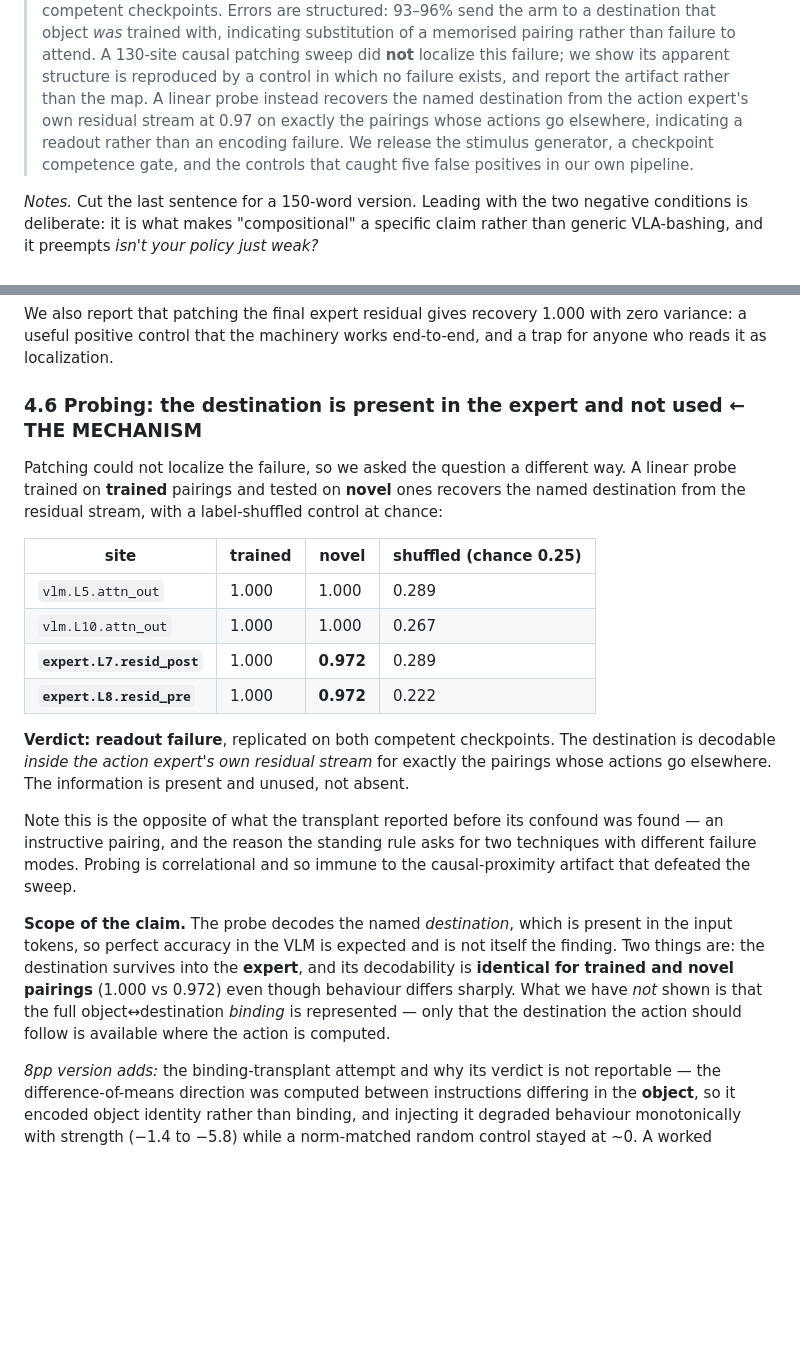
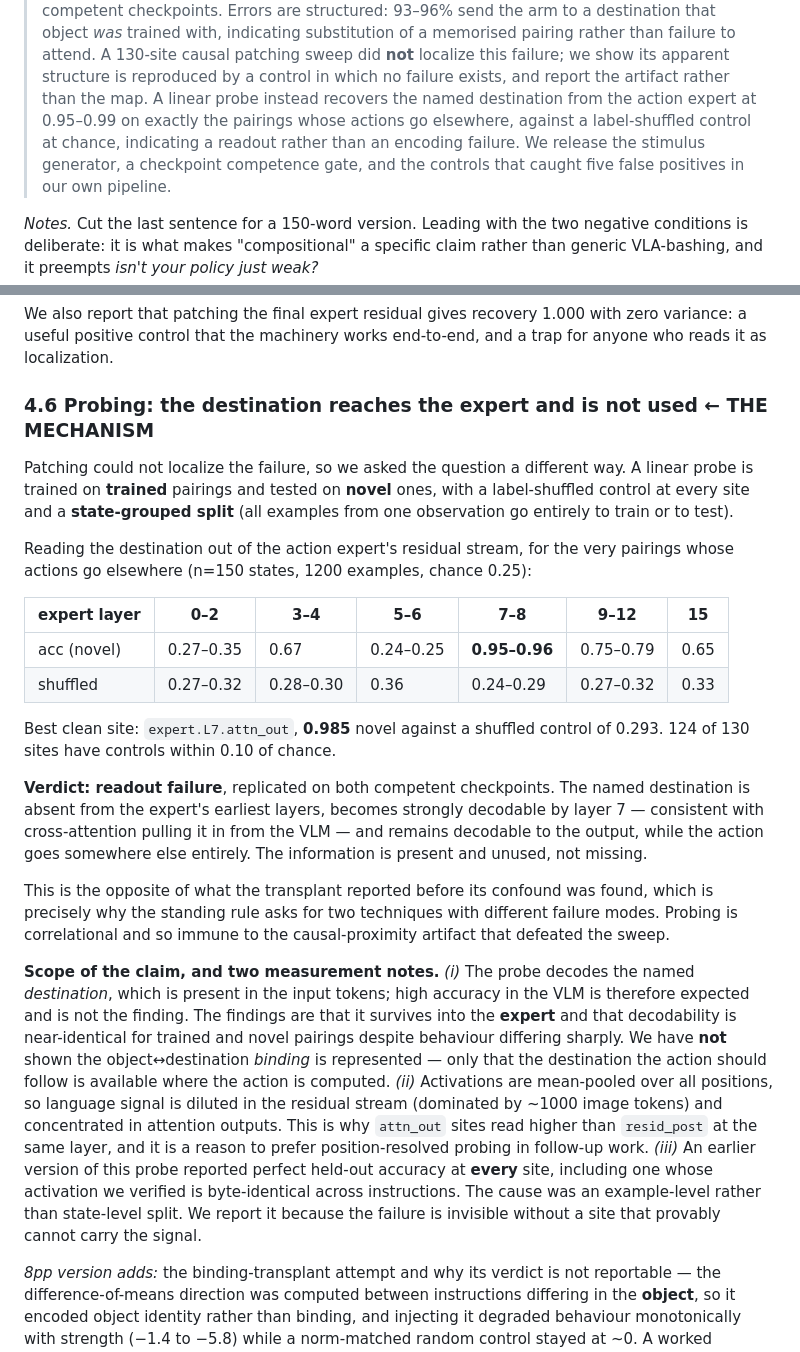
Before and after one commit to mzkaell/vla-where-does-language-die, a Markdown page: paper/draft_v1.md, 2 parts joined by grey strips. Rendered like a GitHub page; blank space fills up the shorter version.

Commit message:
Fold the clean probe result into the paper: READOUT confirmed
The state-grouped split fixed the leak. Decisive check: expert.L0.resid_pre --
the site verified byte-identical across instructions -- now reports trained
accuracy 0.400 against its own shuffled control of 0.400, i.e. no signal, which
is the correct answer. It read 1.000 before. The 83 of 130 sites still at 1.000
are legitimate, since the destination word is in the prompt and most
residual-stream sites carry it trivially.

Clean layer profile for NOVEL pairings in the expert (chance 0.25):

  L0-2   0.27-0.35    absent
  L7-8   0.95-0.96    peak
  L15    0.65         still well above chance

Best clean site expert.L7.attn_out at 0.985 novel, shuffled 0.293. 124 of 130
sites have controls within 0.10 of chance.

The destination is absent from the expert's earliest layers, becomes strongly
decodable by layer 7 -- consistent with cross-attention pulling it in from the
VLM -- and stays decodable to the output while the action goes elsewhere.
Present and unused: a readout failure.

Section 4.6 records three things reviewers will ask about: the probe decodes
the destination WORD rather than the object-destination binding, so VLM
accuracy near 1.0 is expected and is not the finding; mean-pooling over ~1000
image tokens dilutes language in the residual stream and concentrates it in
attention outputs, which is why attn_out reads higher at the same layer; and
the earlier split leak is reported rather than quietly fixed, because it was
invisible without a site that provably cannot carry the signal.

Co-Authored-By: Claude Opus 5 <noreply@anthropic.com>

```diff
--- a/paper/draft_v1.md
+++ b/paper/draft_v1.md
@@ -38,8 +38,8 @@ Alternatives:
 > failure to attend. A 130-site causal patching sweep did **not** localize this failure; we show
 > its apparent structure is reproduced by a control in which no failure exists, and report the
 > artifact rather than the map. A linear probe instead recovers the named destination from the
-> action expert's own residual stream at 0.97 on exactly the pairings whose actions go
-> elsewhere, indicating a readout rather than an encoding failure. We release the stimulus
+> action expert at 0.95–0.99 on exactly the pairings whose actions go elsewhere, against a
+> label-shuffled control at chance, indicating a readout rather than an encoding failure. We release the stimulus
 > generator, a checkpoint competence gate, and the controls that caught five false positives in
 > our own pipeline.
 
@@ -177,34 +177,48 @@ We also report that patching the final expert residual gives recovery 1.000 with
 a useful positive control that the machinery works end-to-end, and a trap for anyone who reads
 it as localization.
 
-### 4.6 Probing: the destination is present in the expert and not used  ← THE MECHANISM
+### 4.6 Probing: the destination reaches the expert and is not used  ← THE MECHANISM
 
 Patching could not localize the failure, so we asked the question a different way. A linear
-probe trained on **trained** pairings and tested on **novel** ones recovers the named
-destination from the residual stream, with a label-shuffled control at chance:
+probe is trained on **trained** pairings and tested on **novel** ones, with a label-shuffled
+control at every site and a **state-grouped split** (all examples from one observation go
+entirely to train or to test).
 
-| site | trained | novel | shuffled (chance 0.25) |
-|---|---|---|---|
-| `vlm.L5.attn_out` | 1.000 | 1.000 | 0.289 |
-| `vlm.L10.attn_out` | 1.000 | 1.000 | 0.267 |
-| **`expert.L7.resid_post`** | 1.000 | **0.972** | 0.289 |
-| **`expert.L8.resid_pre`** | 1.000 | **0.972** | 0.222 |
+Reading the destination out of the action expert's residual stream, for the very pairings
+whose actions go elsewhere (n=150 states, 1200 examples, chance 0.25):
 
-**Verdict: readout failure**, replicated on both competent checkpoints. The destination is
-decodable *inside the action expert's own residual stream* for exactly the pairings whose
-actions go elsewhere. The information is present and unused, not absent.
+| expert layer | 0–2 | 3–4 | 5–6 | **7–8** | 9–12 | 15 |
+|---|---|---|---|---|---|---|
+| acc (novel) | 0.27–0.35 | 0.67 | 0.24–0.25 | **0.95–0.96** | 0.75–0.79 | 0.65 |
+| shuffled | 0.27–0.32 | 0.28–0.30 | 0.36 | 0.24–0.29 | 0.27–0.32 | 0.33 |
 
-Note this is the opposite of what the transplant reported before its confound was found — an
-instructive pairing, and the reason the standing rule asks for two techniques with different
-failure modes. Probing is correlational and so immune to the causal-proximity artifact that
-defeated the sweep.
+Best clean site: `expert.L7.attn_out`, **0.985** novel against a shuffled control of 0.293.
+124 of 130 sites have controls within 0.10 of chance.
 
-**Scope of the claim.** The probe decodes the named *destination*, which is present in the
-input tokens, so perfect accuracy in the VLM is expected and is not itself the finding. Two
-things are: the destination survives into the **expert**, and its decodability is **identical
-for trained and novel pairings** (1.000 vs 0.972) even though behaviour differs sharply. What
-we have *not* shown is that the full object↔destination *binding* is represented — only that
-the destination the action should follow is available where the action is computed.
+**Verdict: readout failure**, replicated on both competent checkpoints. The named destination
+is absent from the expert's earliest layers, becomes strongly decodable by layer 7 — consistent
+with cross-attention pulling it in from the VLM — and remains decodable to the output, while
+the action goes somewhere else entirely. The information is present and unused, not missing.
+
+This is the opposite of what the transplant reported before its confound was found, which is
+precisely why the standing rule asks for two techniques with different failure modes. Probing
+is correlational and so immune to the causal-proximity artifact that defeated the sweep.
+
+**Scope of the claim, and two measurement notes.**
+*(i)* The probe decodes the named *destination*, which is present in the input tokens; high
+accuracy in the VLM is therefore expected and is not the finding. The findings are that it
+survives into the **expert** and that decodability is near-identical for trained and novel
+pairings despite behaviour differing sharply. We have **not** shown the object↔destination
+*binding* is represented — only that the destination the action should follow is available
+where the action is computed.
+*(ii)* Activations are mean-pooled over all positions, so language signal is diluted in the
+residual stream (dominated by ~1000 image tokens) and concentrated in attention outputs. This
+is why `attn_out` sites read higher than `resid_post` at the same layer, and it is a reason to
+prefer position-resolved probing in follow-up work.
+*(iii)* An earlier version of this probe reported perfect held-out accuracy at **every** site,
+including one whose activation we verified is byte-identical across instructions. The cause was
+an example-level rather than state-level split. We report it because the failure is invisible
+without a site that provably cannot carry the signal.
 
 *8pp version adds:* the binding-transplant attempt and why its verdict is not reportable — the
 difference-of-means direction was computed between instructions differing in the **object**, so
```
